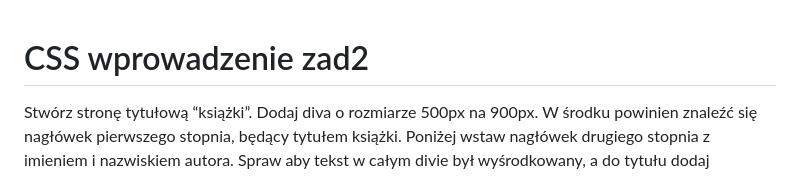
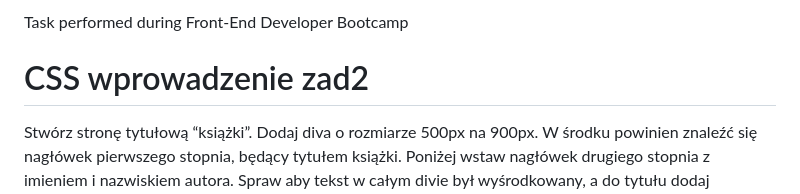
Before and after one commit to BeataKosmider/Front-End-Dev-Bootcamp_Task_css-wprowadzenie-zad2, a Markdown page: README.md, the part around the change. Drawn GitHub-style.

```diff
--- a/README.md
+++ b/README.md
@@ -1,3 +1,5 @@
+Task performed during Front-End Developer Bootcamp
+
 # CSS wprowadzenie zad2
 
 Stwórz stronę tytułową “książki”. Dodaj diva o rozmiarze 500px na 900px. W środku powinien znaleźć się nagłówek pierwszego stopnia, będący tytułem książki. Poniżej wstaw nagłówek drugiego stopnia z imieniem i nazwiskiem autora. Spraw aby tekst w całym divie był wyśrodkowany, a do tytułu dodaj margines dolny 100px;
```
